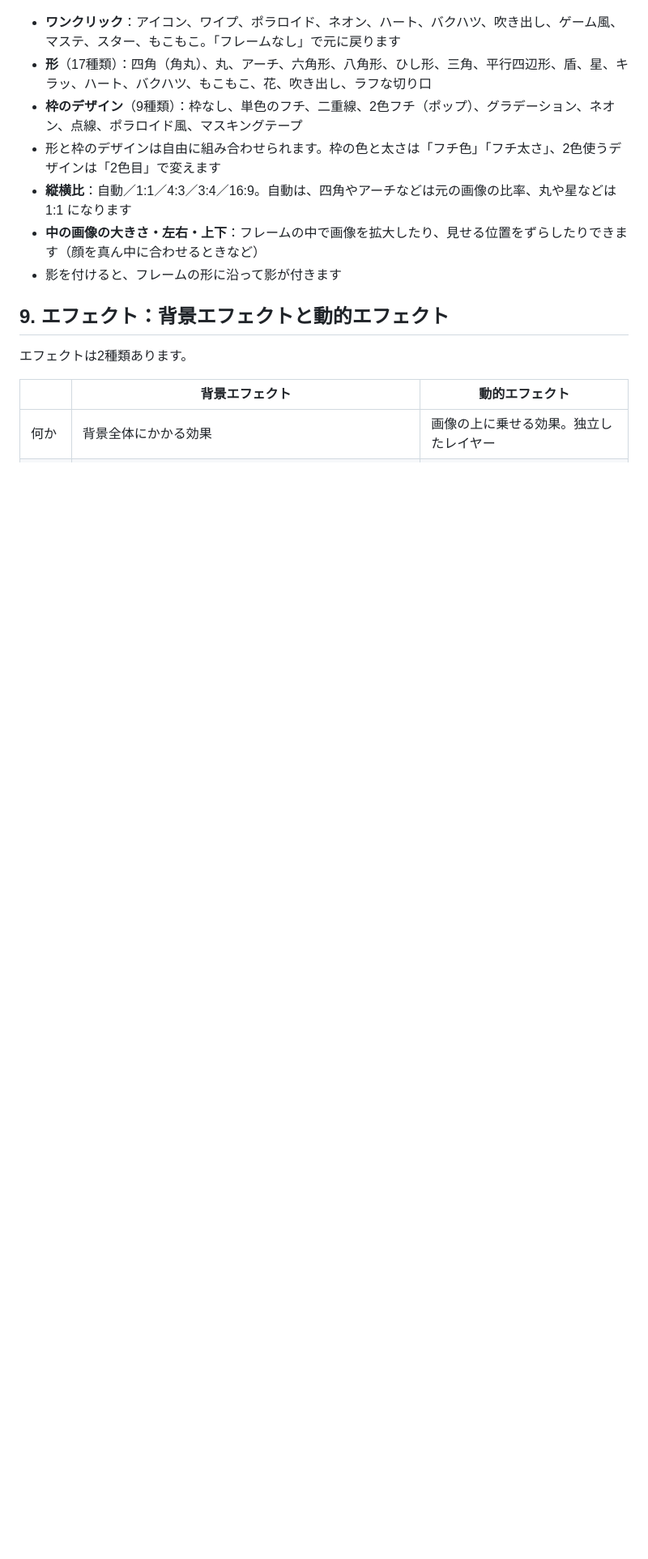
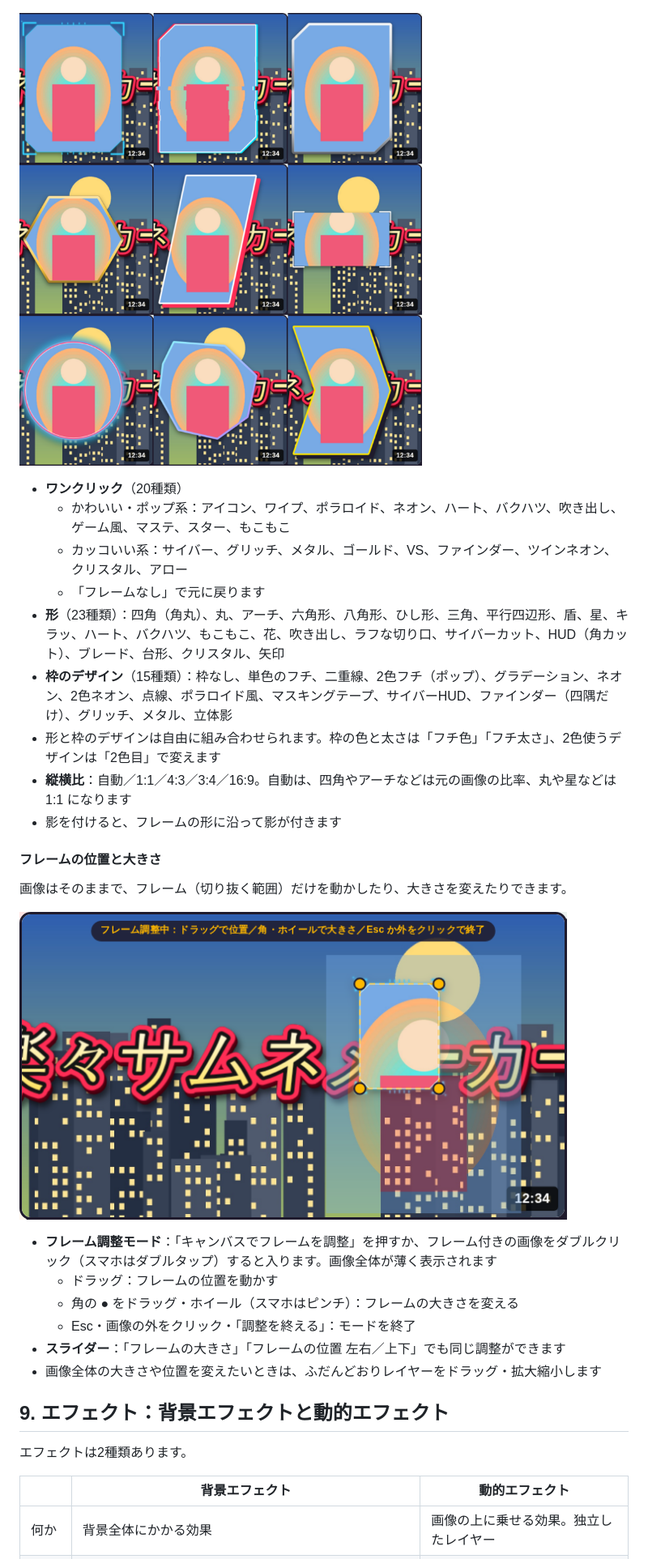
Before and after one commit to crash-san1999/rakuchin-thumb-maker, a Markdown page: docs/manual.md, the part around the change. Shown at 81% size. GitHub-like rendering; pictures changed too: docs/img/frame-edit.png (added), docs/img/frames-cool.png (added); blank space fills up the shorter version.

```diff
--- a/docs/manual.md
+++ b/docs/manual.md
@@ -202,13 +202,30 @@ Webフリーのフォントは、それぞれのライセンスで配布され
 
 ![切り抜きフレームの例](img/frames.png)
 
-- **ワンクリック**：アイコン、ワイプ、ポラロイド、ネオン、ハート、バクハツ、吹き出し、ゲーム風、マステ、スター、もこもこ。「フレームなし」で元に戻ります
-- **形**（17種類）：四角（角丸）、丸、アーチ、六角形、八角形、ひし形、三角、平行四辺形、盾、星、キラッ、ハート、バクハツ、もこもこ、花、吹き出し、ラフな切り口
-- **枠のデザイン**（9種類）：枠なし、単色のフチ、二重線、2色フチ（ポップ）、グラデーション、ネオン、点線、ポラロイド風、マスキングテープ
+![カッコいい系のフレーム](img/frames-cool.png)
+
+- **ワンクリック**（20種類）
+  - かわいい・ポップ系：アイコン、ワイプ、ポラロイド、ネオン、ハート、バクハツ、吹き出し、ゲーム風、マステ、スター、もこもこ
+  - カッコいい系：サイバー、グリッチ、メタル、ゴールド、VS、ファインダー、ツインネオン、クリスタル、アロー
+  - 「フレームなし」で元に戻ります
+- **形**（23種類）：四角（角丸）、丸、アーチ、六角形、八角形、ひし形、三角、平行四辺形、盾、星、キラッ、ハート、バクハツ、もこもこ、花、吹き出し、ラフな切り口、サイバーカット、HUD（角カット）、ブレード、台形、クリスタル、矢印
+- **枠のデザイン**（15種類）：枠なし、単色のフチ、二重線、2色フチ（ポップ）、グラデーション、ネオン、2色ネオン、点線、ポラロイド風、マスキングテープ、サイバーHUD、ファインダー（四隅だけ）、グリッチ、メタル、立体影
 - 形と枠のデザインは自由に組み合わせられます。枠の色と太さは「フチ色」「フチ太さ」、2色使うデザインは「2色目」で変えます
 - **縦横比**：自動／1:1／4:3／3:4／16:9。自動は、四角やアーチなどは元の画像の比率、丸や星などは 1:1 になります
-- **中の画像の大きさ・左右・上下**：フレームの中で画像を拡大したり、見せる位置をずらしたりできます（顔を真ん中に合わせるときなど）
 - 影を付けると、フレームの形に沿って影が付きます
+
+#### フレームの位置と大きさ
+
+画像はそのままで、フレーム（切り抜く範囲）だけを動かしたり、大きさを変えたりできます。
+
+![フレーム調整モード](img/frame-edit.png)
+
+- **フレーム調整モード**：「キャンバスでフレームを調整」を押すか、フレーム付きの画像をダブルクリック（スマホはダブルタップ）すると入ります。画像全体が薄く表示されます
+  - ドラッグ：フレームの位置を動かす
+  - 角の ● をドラッグ・ホイール（スマホはピンチ）：フレームの大きさを変える
+  - Esc・画像の外をクリック・「調整を終える」：モードを終了
+- **スライダー**：「フレームの大きさ」「フレームの位置 左右／上下」でも同じ調整ができます
+- 画像全体の大きさや位置を変えたいときは、ふだんどおりレイヤーをドラッグ・拡大縮小します
 
 ## 9. エフェクト：背景エフェクトと動的エフェクト
 
```
Also changed, not shown: README.md (+1 -1 lines), 1 other file.
